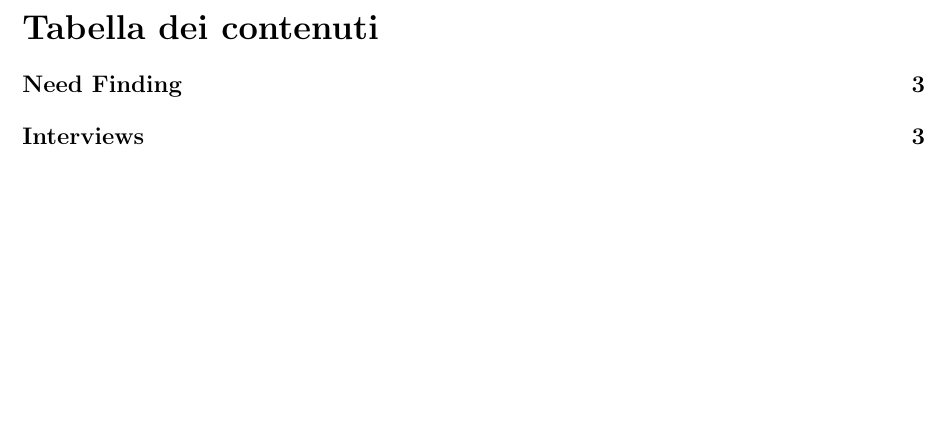
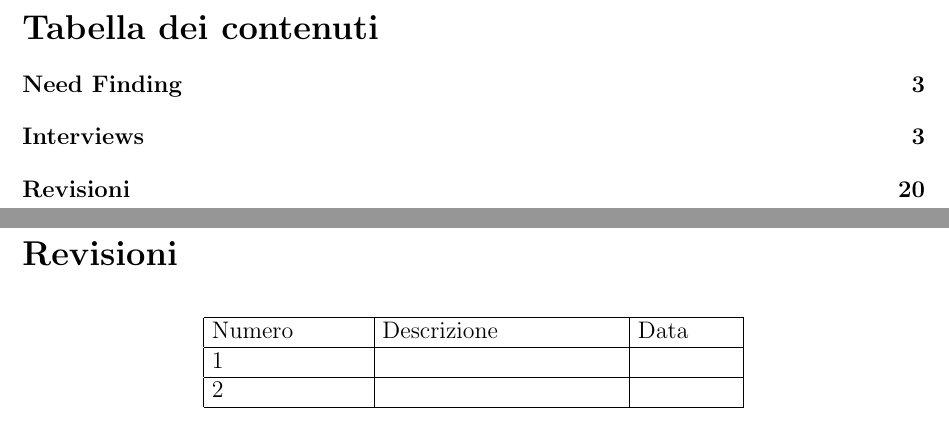
Before and after one commit to AlessioLuciani/GuideMe, a LaTeX document (docs/main/main.tex): part of page 2 of 19 before the commit and two parts of pages 2 and 20 of 20 after it, the two joined at a grey line, cut so that both start at the same text, the shorter picture padded with empty space. Compiled offline with pdfLaTeX.

Commit message:
Add revision table
Added revion table at the end of the page.

```diff
--- a/docs/main/main.tex
+++ b/docs/main/main.tex
@@ -67,3 +69,17 @@
 
+\section{Revisioni}
+
+\begin{table*}[!h]
+\centering
+\begin{tabular}{|@{}p{3cm}@{}|@{}p{4.5cm}@{}|@{}p{2cm}@{}|}
+ \hline
+ \ Numero & \ Descrizione & \ Data \\
+ \hline
+ \ 1 &  &  \\
+ \hline
+ \ 2 &  &  \\
+ \hline
+\end{tabular}
+\end{table*}
 
 \end{document}
```
Also changed, not shown: docs/main/main.pdf, docs/main/main.tex (2 more changed lines), 4 other files.
